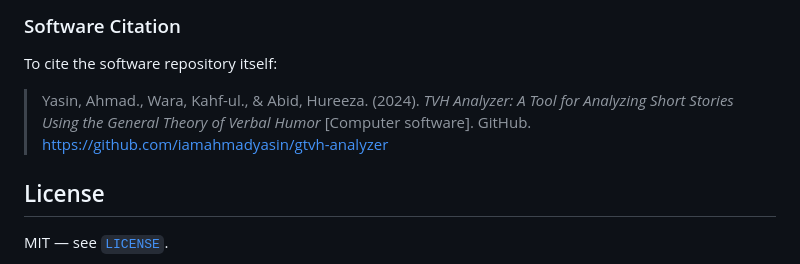
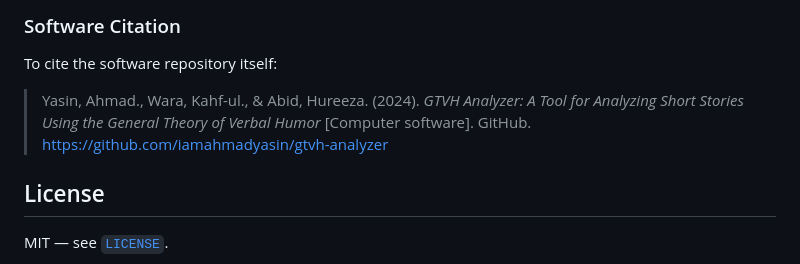
Before and after one commit to iamahmadyasin/gtvh-analyzer, a Markdown page: README.md, the part around the change. Rendered like a GitHub page.

Commit message:
Fix citation in README and streamline annotations in THEORY and annotate_krs documentation

```diff
--- a/README.md
+++ b/README.md
@@ -164,7 +164,7 @@ This software was developed as the practical implementation of our academic rese
 ### Software Citation
 To cite the software repository itself:
 
-> Yasin, Ahmad., Wara, Kahf-ul., & Abid, Hureeza. (2024). *TVH Analyzer: A Tool for Analyzing Short Stories Using the General Theory of Verbal Humor* [Computer software]. GitHub. https://github.com/iamahmadyasin/gtvh-analyzer
+> Yasin, Ahmad., Wara, Kahf-ul., & Abid, Hureeza. (2024). *GTVH Analyzer: A Tool for Analyzing Short Stories Using the General Theory of Verbal Humor* [Computer software]. GitHub. https://github.com/iamahmadyasin/gtvh-analyzer
 
 ## License
 
```
Also changed, not shown: THEORY.md (+41 -195 lines), prompts/annotate_krs.md (+55 -157 lines).
